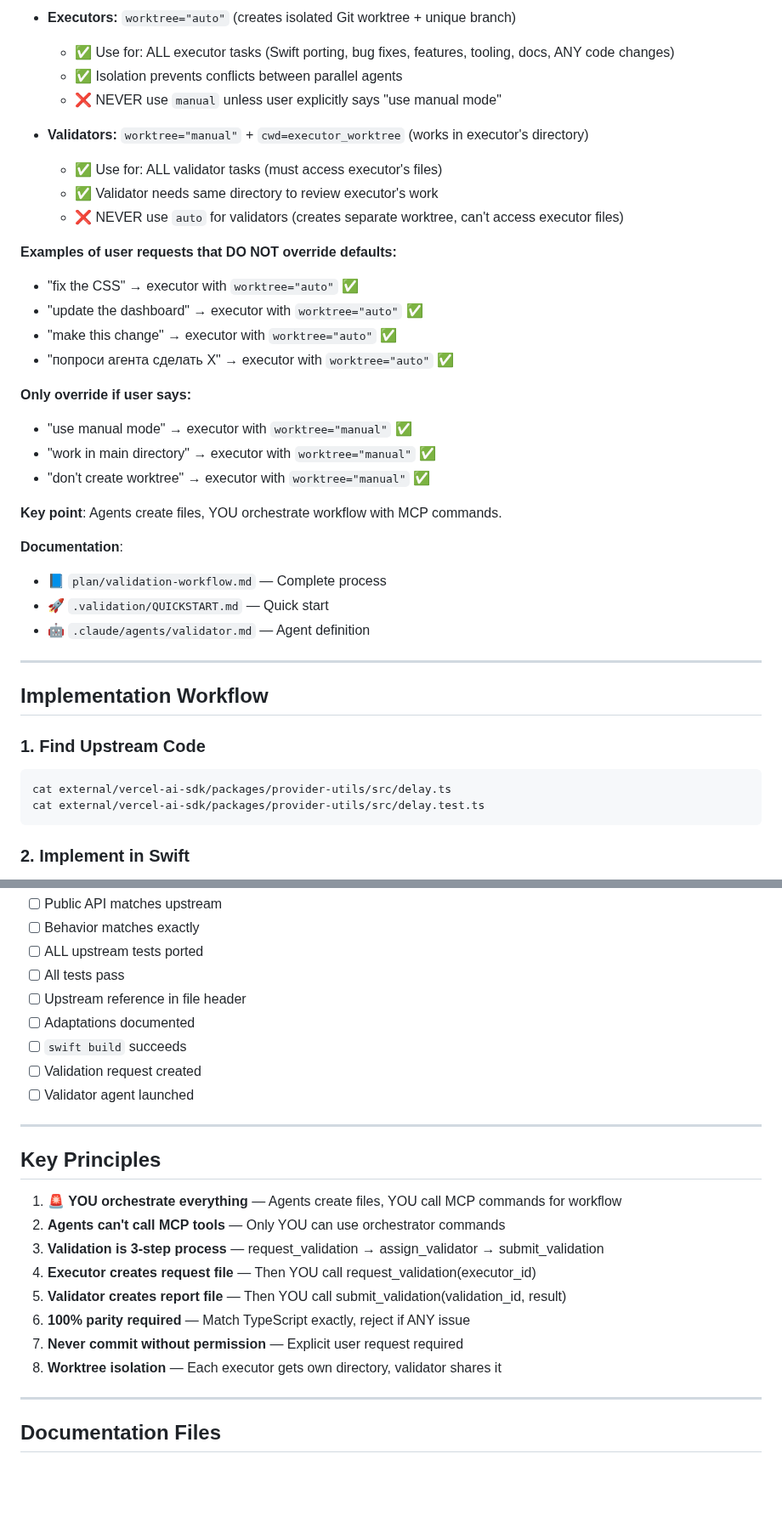
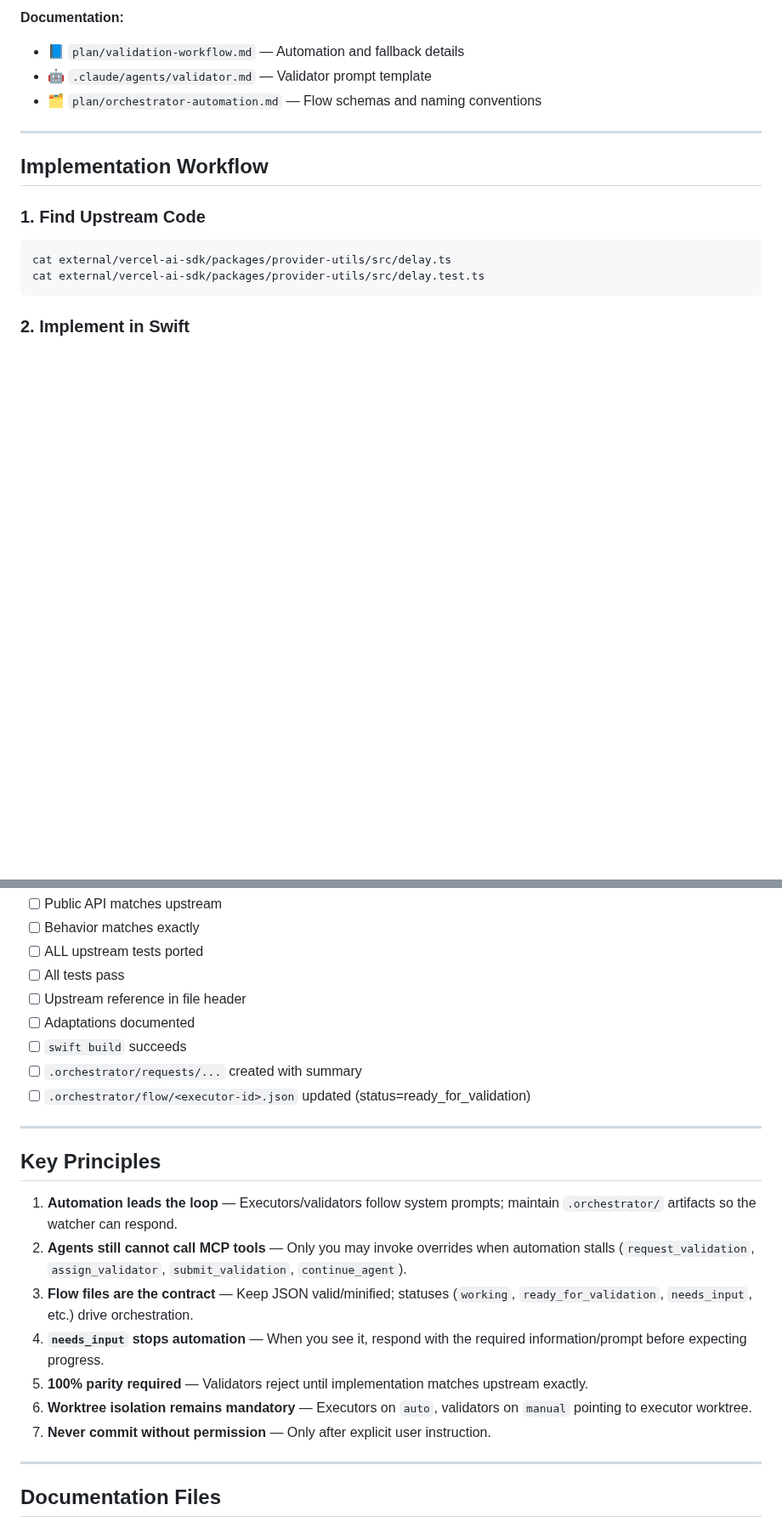
Before and after one commit to teunlao/swift-ai-sdk, a Markdown page: CLAUDE.md, 2 parts joined by grey strips. Shown at 85% size. Drawn GitHub-style; blank space fills up the shorter version.

```diff
--- a/CLAUDE.md
+++ b/CLAUDE.md
@@ -235,30 +162,7 @@ continue_agent(executor_id, 'Fix bugs from validation report at .validation/repo
-- **Executors:** `worktree="auto"` (creates isolated Git worktree + unique branch)
-  - ✅ Use for: ALL executor tasks (Swift porting, bug fixes, features, tooling, docs, ANY code changes)
-  - ✅ Isolation prevents conflicts between parallel agents
-  - ❌ NEVER use `manual` unless user explicitly says "use manual mode"
-
-- **Validators:** `worktree="manual"` + `cwd=executor_worktree` (works in executor's directory)
-  - ✅ Use for: ALL validator tasks (must access executor's files)
-  - ✅ Validator needs same directory to review executor's work
-  - ❌ NEVER use `auto` for validators (creates separate worktree, can't access executor files)
-
-**Examples of user requests that DO NOT override defaults:**
-- "fix the CSS" → executor with `worktree="auto"` ✅
-- "update the dashboard" → executor with `worktree="auto"` ✅
-- "make this change" → executor with `worktree="auto"` ✅
-- "попроси агента сделать X" → executor with `worktree="auto"` ✅
-
-**Only override if user says:**
-- "use manual mode" → executor with `worktree="manual"` ✅
-- "work in main directory" → executor with `worktree="manual"` ✅
-- "don't create worktree" → executor with `worktree="manual"` ✅
-
-**Key point**: Agents create files, YOU orchestrate workflow with MCP commands.
-
-**Documentation**:
-- 📘 `plan/validation-workflow.md` — Complete process
-- 🚀 `.validation/QUICKSTART.md` — Quick start
-- 🤖 `.claude/agents/validator.md` — Agent definition
+**Documentation:**
+- 📘 `plan/validation-workflow.md` — Automation and fallback details
+- 🤖 `.claude/agents/validator.md` — Validator prompt template
+- 🗂️ `plan/orchestrator-automation.md` — Flow schemas and naming conventions
 
 ---
 
@@ -382,21 +285,20 @@ date -u +"%Y-%m-%dT%H:%M:%SZ"
 - [ ] Upstream reference in file header
 - [ ] Adaptations documented
 - [ ] `swift build` succeeds
-- [ ] Validation request created
-- [ ] Validator agent launched
+- [ ] `.orchestrator/requests/...` created with summary
+- [ ] `.orchestrator/flow/<executor-id>.json` updated (status=ready_for_validation)
 
 ---
 
 ## Key Principles
 
-1. **🚨 YOU orchestrate everything** — Agents create files, YOU call MCP commands for workflow
-2. **Agents can't call MCP tools** — Only YOU can use orchestrator commands
-3. **Validation is 3-step process** — request_validation → assign_validator → submit_validation
-4. **Executor creates request file** — Then YOU call request_validation(executor_id)
-5. **Validator creates report file** — Then YOU call submit_validation(validation_id, result)
-6. **100% parity required** — Match TypeScript exactly, reject if ANY issue
-7. **Never commit without permission** — Explicit user request required
-8. **Worktree isolation** — Each executor gets own directory, validator shares it
+1. **Automation leads the loop** — Executors/validators follow system prompts; maintain `.orchestrator/` artifacts so the watcher can respond.
+2. **Agents still cannot call MCP tools** — Only you may invoke overrides when automation stalls (`request_validation`, `assign_validator`, `submit_validation`, `continue_agent`).
+3. **Flow files are the contract** — Keep JSON valid/minified; statuses (`working`, `ready_for_validation`, `needs_input`, etc.) drive orchestration.
+4. **`needs_input` stops automation** — When you see it, respond with the required information/prompt before expecting progress.
+5. **100% parity required** — Validators reject until implementation matches upstream exactly.
+6. **Worktree isolation remains mandatory** — Executors on `auto`, validators on `manual` pointing to executor worktree.
+7. **Never commit without permission** — Only after explicit user instruction.
 
 ---
 
```
Also changed, not shown: other parts of CLAUDE.md (+65 -139 lines), AGENTS.md (+48 -53 lines).
